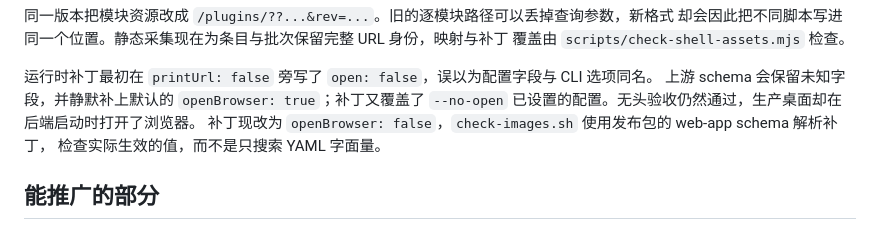
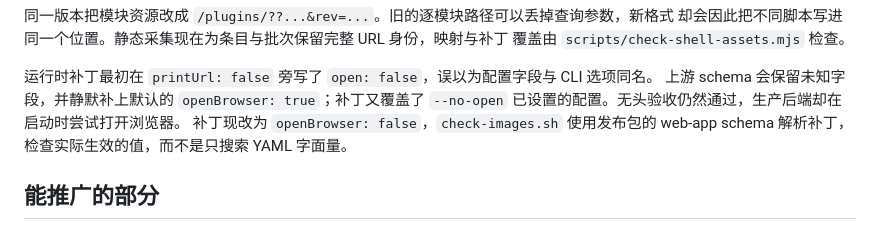
Before and after one commit to HuChundong/HamsterHQ, a Markdown page: docs/sandbox-pitfalls.zh.md, the part around the change. Rendered like a GitHub page.

```diff
--- a/docs/sandbox-pitfalls.zh.md
+++ b/docs/sandbox-pitfalls.zh.md
@@ -488,7 +488,7 @@ Remote 通道就绪就意味着业务服务也就绪；已有沙箱上的浏览
 
 运行时补丁最初在 `printUrl: false` 旁写了 `open: false`，误以为配置字段与 CLI 选项同名。
 上游 schema 会保留未知字段，并静默补上默认的 `openBrowser: true`；补丁又覆盖了
-`--no-open` 已设置的配置。无头验收仍然通过，生产桌面却在后端启动时打开了浏览器。
+`--no-open` 已设置的配置。无头验收仍然通过，生产后端却在启动时尝试打开浏览器。
 补丁现改为 `openBrowser: false`，`check-images.sh` 使用发布包的 web-app schema 解析补丁，
 检查实际生效的值，而不是只搜索 YAML 字面量。
 
```
Also changed, not shown: docs/sandbox-pitfalls.md (+1 -1 lines).
